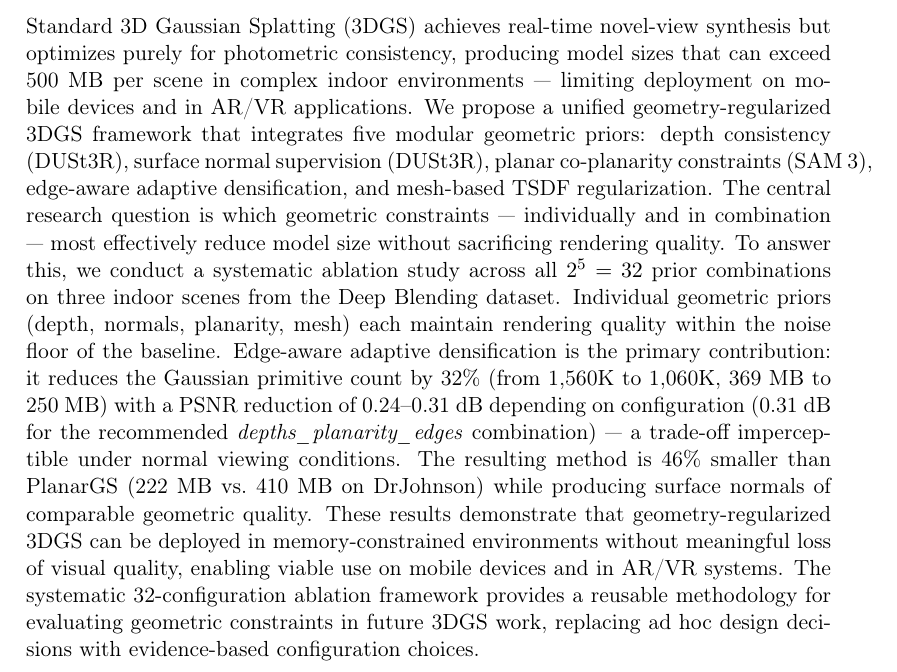
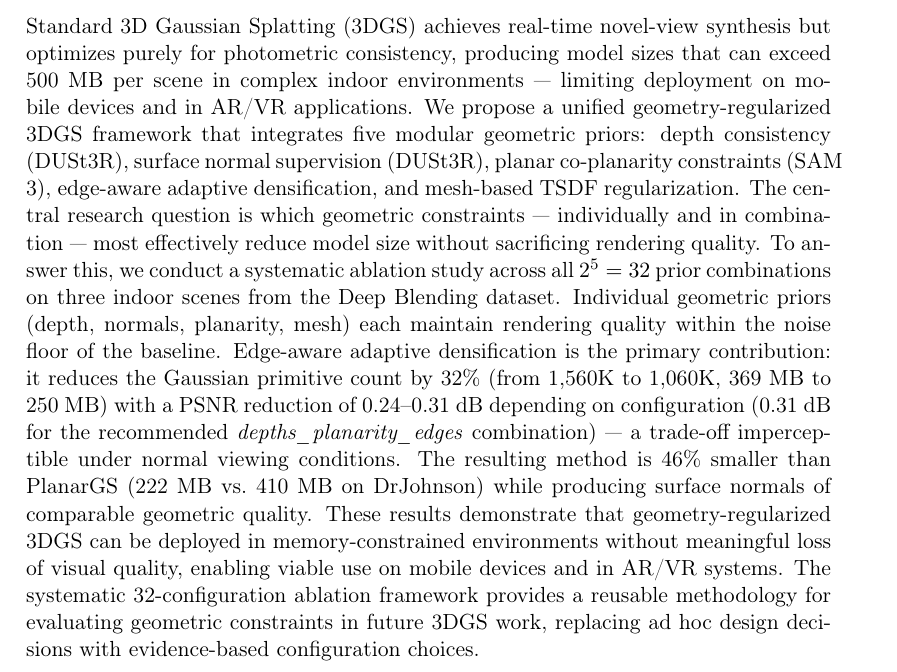
Before and after one commit to ArtemKrayevskiy/Artem_Kraievskyi_Thesis, a LaTeX thesis (bachelor-thesis-template.tex): part of page 3 of 62, cut so that both start at the same text. Compiled offline with pdfLaTeX.

Commit message:
abstract fixed

```diff
--- a/bachelor-thesis-template.tex
+++ b/bachelor-thesis-template.tex
@@ -207,7 +207,7 @@ Jay Livingston and Ray Evans
 \begin{abstract}
 \addchaptertocentry{\abstractname}
 
-\noindent Standard 3D Gaussian Splatting (3DGS) achieves real-time novel-view synthesis but optimizes purely for photometric consistency, producing model sizes that can exceed 500~MB per scene in complex indoor environments — limiting deployment on mobile devices and in AR/VR applications. We propose a unified geometry-regularized 3DGS framework that integrates five modular geometric priors: depth consistency (DUSt3R), surface normal supervision (DUSt3R), planar co-planarity constraints (SAM~3), edge-aware adaptive densification, and mesh-based TSDF regularization. The central research question is which geometric constraints — individually and in combination — most effectively reduce model size without sacrificing rendering quality. To answer this, we conduct a systematic ablation study across all $2^5 = 32$ prior combinations on three indoor scenes from the Deep Blending dataset. Individual geometric priors (depth, normals, planarity, mesh) each maintain rendering quality within the noise floor of the baseline. Edge-aware adaptive densification is the primary contribution: it reduces the Gaussian primitive count by 32\% (from 1{,}560K to 1{,}060K, 369~MB to 250~MB) with a PSNR reduction of 0.24--0.31~dB depending on configuration (0.31~dB for the recommended \textit{depths\_planarity\_edges} combination) — a trade-off imperceptible under normal viewing conditions. The resulting method is 46\% smaller than PlanarGS (222~MB vs.\ 410~MB on DrJohnson) while producing surface normals of comparable geometric quality. These results demonstrate that geometry-regularized 3DGS can be deployed in memory-constrained environments without meaningful loss of visual quality, enabling viable use on mobile devices and in AR/VR systems. The systematic 32-configuration ablation framework provides a reusable methodology for evaluating geometric constraints in future 3DGS work, replacing ad hoc design decisions with evidence-based configuration choices.
+\noindent Standard 3D Gaussian Splatting (3DGS) achieves real-time novel-view synthesis but optimizes purely for photometric consistency, producing model sizes that can exceed 500~MB per scene in complex indoor environments — limiting deployment on mobile devices and in AR/VR applications. We propose a unified geometry-regularized 3DGS framework that integrates five modular geometric priors: depth consistency (DUSt3R), surface normal supervision (DUSt3R), planar co-planarity constraints (SAM 3), edge-aware adaptive densification, and mesh-based TSDF regularization. The central research question is which geometric constraints — individually and in combination — most effectively reduce model size without sacrificing rendering quality. To answer this, we conduct a systematic ablation study across all $2^5 = 32$ prior combinations on three indoor scenes from the Deep Blending dataset. Individual geometric priors (depth, normals, planarity, mesh) each maintain rendering quality within the noise floor of the baseline. Edge-aware adaptive densification is the primary contribution: it reduces the Gaussian primitive count by 32\% (from 1{,}560K to 1{,}060K, 369~MB to 250~MB) with a PSNR reduction of 0.24--0.31~dB depending on configuration (0.31~dB for the recommended \textit{depths\_planarity\_edges} combination) — a trade-off imperceptible under normal viewing conditions. The resulting method is 46\% smaller than PlanarGS (222~MB vs.\ 410~MB on DrJohnson) while producing surface normals of comparable geometric quality. These results demonstrate that geometry-regularized 3DGS can be deployed in memory-constrained environments without meaningful loss of visual quality, enabling viable use on mobile devices and in AR/VR systems. The systematic 32-configuration ablation framework provides a reusable methodology for evaluating geometric constraints in future 3DGS work, replacing ad hoc design decisions with evidence-based configuration choices.
 \end{abstract}
 
 
```
